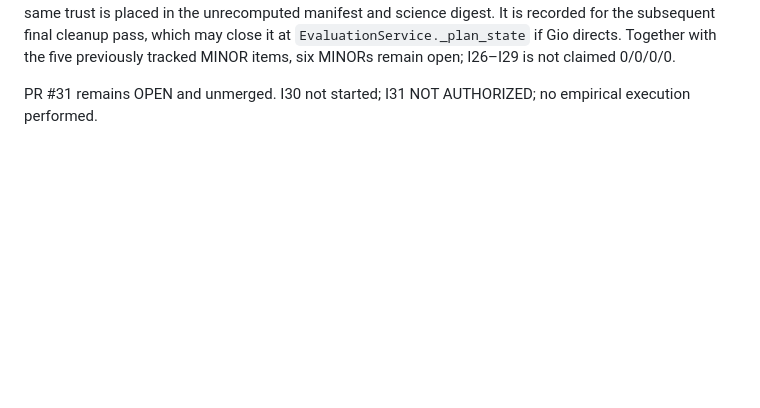
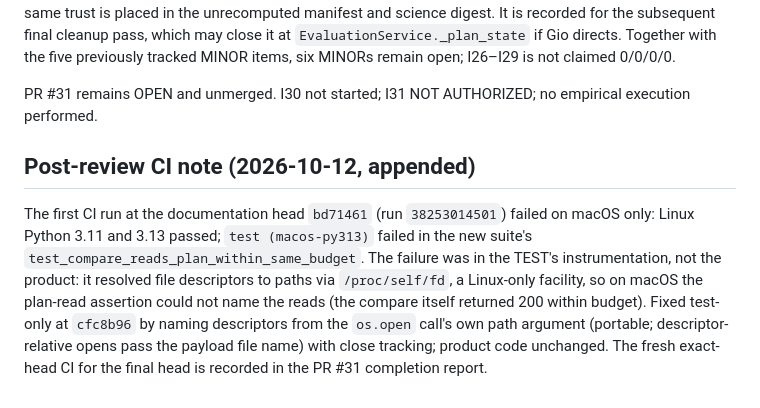
Before and after one commit to Jeruzael/SEED, a Markdown page: docs/reviews/2026-10-12-b10-astra-major2-remediation.md, the part around the change. Drawn GitHub-style; blank space fills up the shorter version.

Commit message:
docs: record macOS CI test-portability fix for MAJOR-2

```diff
--- a/docs/reviews/2026-10-12-b10-astra-major2-remediation.md
+++ b/docs/reviews/2026-10-12-b10-astra-major2-remediation.md
@@ -134,3 +134,19 @@ I26–I29 is not claimed 0/0/0/0.
 
 PR #31 remains OPEN and unmerged. I30 not started; I31 NOT
 AUTHORIZED; no empirical execution performed.
+
+## Post-review CI note (2026-10-12, appended)
+
+The first CI run at the documentation head `bd71461`
+(run `38253014501`) failed on macOS only: Linux Python 3.11 and
+3.13 passed; `test (macos-py313)` failed in the new suite's
+`test_compare_reads_plan_within_same_budget`. The failure was in
+the TEST's instrumentation, not the product: it resolved file
+descriptors to paths via `/proc/self/fd`, a Linux-only facility,
+so on macOS the plan-read assertion could not name the reads (the
+compare itself returned 200 within budget). Fixed test-only at
+`cfc8b96` by naming descriptors from the `os.open` call's own path
+argument (portable; descriptor-relative opens pass the payload
+file name) with close tracking; product code unchanged. The fresh
+exact-head CI for the final head is recorded in the PR #31
+completion report.
```
